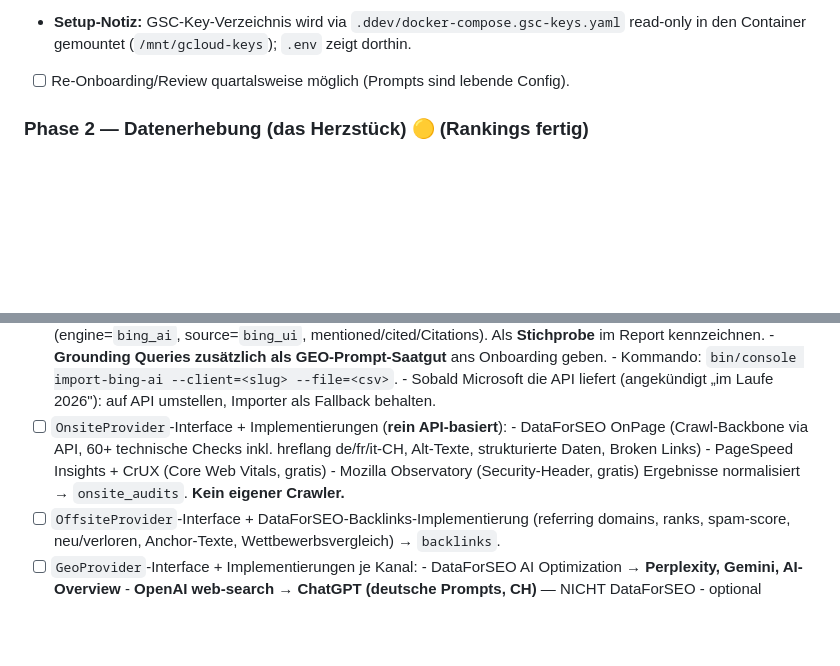
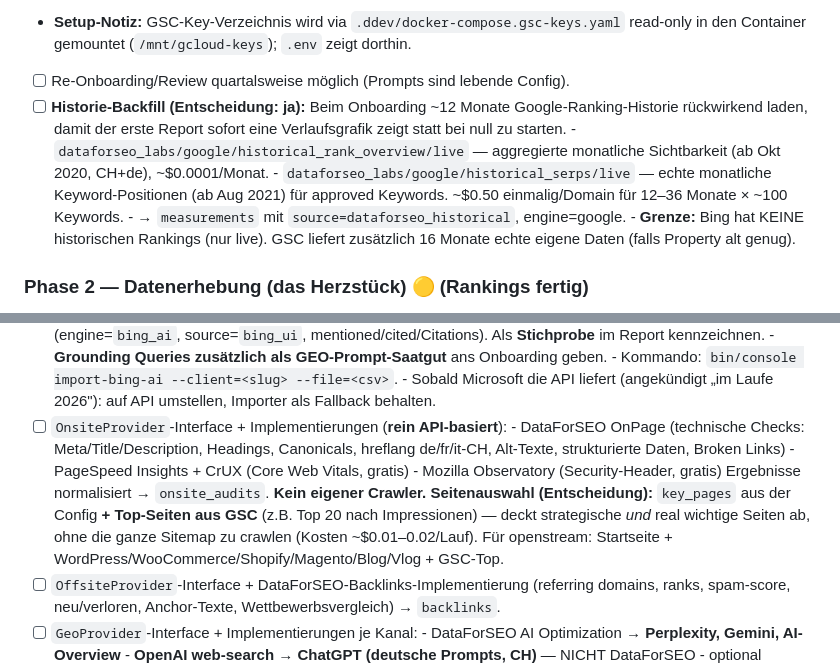
Before and after one commit to openstream/visibility, a Markdown page: README.md, 2 parts joined by grey strips. GitHub-like rendering; blank space fills up the shorter version.

Commit message:
Record onsite-scope + historical-backfill decisions
Onsite audit checks key_pages + top GSC pages (not the whole sitemap). Onboarding
backfills ~12 months of Google ranking history via DataForSEO Labs historical_rank_
overview + historical_serps (~$0.50/domain) so the first report shows a trend chart
immediately; Bing has no historical rankings.

Co-Authored-By: Claude Opus 4.8 (1M context) <noreply@anthropic.com>
Claude-Session: https://claude.ai/code/session_014CmZPuHZEX3aShUB8Nu9k2

```diff
--- a/README.md
+++ b/README.md
@@ -533,6 +533,17 @@ Eigener Schritt **vor** der ersten Datenerhebung. End-to-end getestet auf openst
 - **Setup-Notiz:** GSC-Key-Verzeichnis wird via `.ddev/docker-compose.gsc-keys.yaml`
       read-only in den Container gemountet (`/mnt/gcloud-keys`); `.env` zeigt dorthin.
 - [ ] Re-Onboarding/Review quartalsweise möglich (Prompts sind lebende Config).
+- [ ] **Historie-Backfill (Entscheidung: ja):** Beim Onboarding ~12 Monate
+      Google-Ranking-Historie rückwirkend laden, damit der erste Report sofort eine
+      Verlaufsgrafik zeigt statt bei null zu starten.
+      - `dataforseo_labs/google/historical_rank_overview/live` — aggregierte
+        monatliche Sichtbarkeit (ab Okt 2020, CH+de), ~$0.0001/Monat.
+      - `dataforseo_labs/google/historical_serps/live` — echte monatliche
+        Keyword-Positionen (ab Aug 2021) für approved Keywords. ~$0.50 einmalig/Domain
+        für 12–36 Monate × ~100 Keywords.
+      - → `measurements` mit `source=dataforseo_historical`, engine=google.
+      - **Grenze:** Bing hat KEINE historischen Rankings (nur live). GSC liefert
+        zusätzlich 16 Monate echte eigene Daten (falls Property alt genug).
 
 ### Phase 2 — Datenerhebung (das Herzstück)  🟡 (Rankings fertig)
 - [x] `SerpProvider`-Interface + `Measurement`-DTO.
@@ -562,11 +573,15 @@ Eigener Schritt **vor** der ersten Datenerhebung. End-to-end getestet auf openst
       - Sobald Microsoft die API liefert (angekündigt „im Laufe 2026"): auf API umstellen,
         Importer als Fallback behalten.
 - [ ] `OnsiteProvider`-Interface + Implementierungen (**rein API-basiert**):
-      - DataForSEO OnPage (Crawl-Backbone via API, 60+ technische Checks inkl.
-        hreflang de/fr/it-CH, Alt-Texte, strukturierte Daten, Broken Links)
+      - DataForSEO OnPage (technische Checks: Meta/Title/Description, Headings,
+        Canonicals, hreflang de/fr/it-CH, Alt-Texte, strukturierte Daten, Broken Links)
       - PageSpeed Insights + CrUX (Core Web Vitals, gratis)
       - Mozilla Observatory (Security-Header, gratis)
       Ergebnisse normalisiert → `onsite_audits`. **Kein eigener Crawler.**
+      **Seitenauswahl (Entscheidung):** `key_pages` aus der Config **+ Top-Seiten
+      aus GSC** (z.B. Top 20 nach Impressionen) — deckt strategische *und* real
+      wichtige Seiten ab, ohne die ganze Sitemap zu crawlen (Kosten ~$0.01–0.02/Lauf).
+      Für openstream: Startseite + WordPress/WooCommerce/Shopify/Magento/Blog/Vlog + GSC-Top.
 - [ ] `OffsiteProvider`-Interface + DataForSEO-Backlinks-Implementierung
       (referring domains, ranks, spam-score, neu/verloren, Anchor-Texte,
       Wettbewerbsvergleich) → `backlinks`.
```
